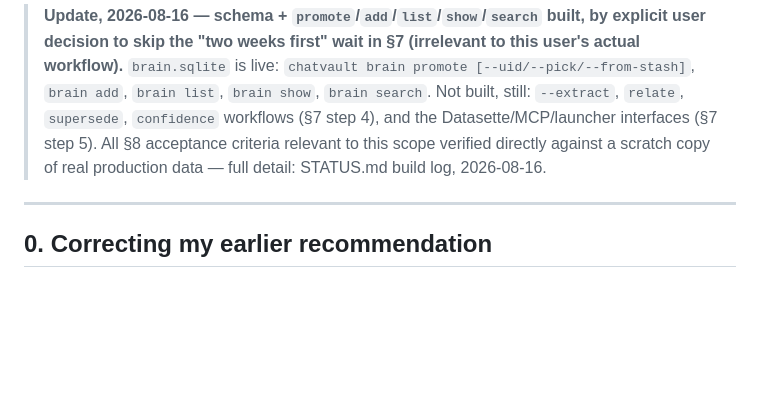
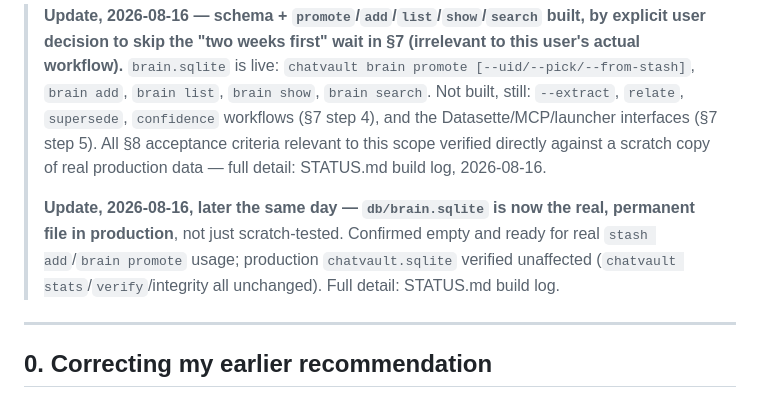
Before and after one commit to martenzi/ChatVault, a Markdown page: docs/42_SPEC_brain_db.md, the part around the change. GitHub-like rendering; blank space fills up the shorter version.

Commit message:
Initialize db/brain.sqlite for real in production, not just scratch
Follow-on to the Brain DB Layer 2 build, which deliberately verified
the code only against a disposable scratch copy. No production-vault
risk to weigh here: brain promote only ever opens chatvault.sqlite via
a genuine mode=ro SQLite connection, so there is no path by which
using the real brain DB could write to or corrupt the vault -- the
scratch testing was about proving the code's correctness, which was
already done.

Ran chatvault brain list against the live vault folder, which creates
db/brain.sqlite on first touch with the full schema. Ran a real
add -> list -> show -> search round trip to prove read/write works
end to end, removed the one test item via direct SQL (no brain
remove/drop command exists yet), and re-verified empty via brain
list, a direct row count, an FTS integrity check, and brain search.
Confirmed chatvault stats/verify/integrity unchanged on the production
vault throughout. 294/294 tests passing.

db/brain.sqlite is now live and ready for real stash add / brain
promote usage.

```diff
--- a/docs/42_SPEC_brain_db.md
+++ b/docs/42_SPEC_brain_db.md
@@ -5,6 +5,8 @@
 **Revises:** `40_SPEC_second_brain_v0.md` §0 — the "same database" recommendation was under-argued
 
 > **Update, 2026-08-16 — schema + `promote`/`add`/`list`/`show`/`search` built, by explicit user decision to skip the "two weeks first" wait in §7 (irrelevant to this user's actual workflow).** `brain.sqlite` is live: `chatvault brain promote [--uid/--pick/--from-stash]`, `brain add`, `brain list`, `brain show`, `brain search`. Not built, still: `--extract`, `relate`, `supersede`, `confidence` workflows (§7 step 4), and the Datasette/MCP/launcher interfaces (§7 step 5). All §8 acceptance criteria relevant to this scope verified directly against a scratch copy of real production data — full detail: STATUS.md build log, 2026-08-16.
+>
+> **Update, 2026-08-16, later the same day — `db/brain.sqlite` is now the real, permanent file in production**, not just scratch-tested. Confirmed empty and ready for real `stash add`/`brain promote` usage; production `chatvault.sqlite` verified unaffected (`chatvault stats`/`verify`/integrity all unchanged). Full detail: STATUS.md build log.
 
 ---
 
```
